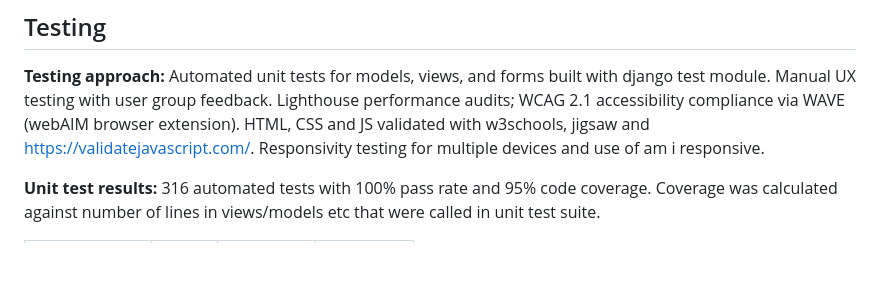
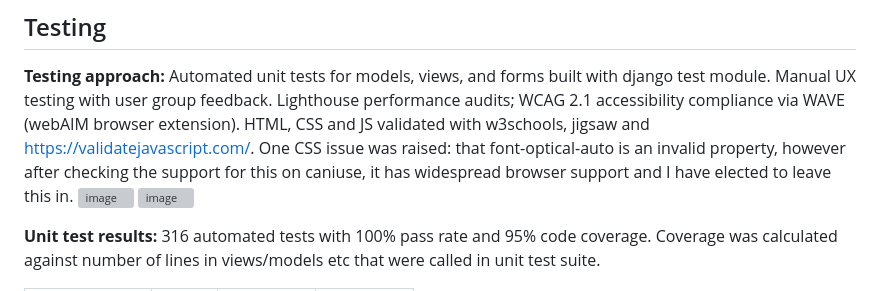
Before and after one commit to hicelery/commerce-all, a Markdown page: README.md, the part around the change. Rendered like a GitHub page; blank space fills up the shorter version; grey boxes are pictures that could not be loaded.

Commit message:
Update README with CSS issue clarification and images
Added clarification on CSS property support and included images.

```diff
--- a/README.md
+++ b/README.md
@@ -179,7 +179,10 @@ For initial creation of the minimum viable project, no git workflow was utilised
 
 **Testing approach:** Automated unit tests for models, views, and forms built with django test module. Manual UX testing with user group feedback. Lighthouse performance audits; WCAG 2.1 accessibility compliance via WAVE (webAIM browser extension).
 HTML, CSS and JS validated with w3schools, jigsaw and https://validatejavascript.com/.
-Responsivity testing for multiple devices and use of am i responsive.
+One CSS issue was raised: that font-optical-auto is an invalid property, however after checking the support for this on caniuse, it has widespread browser support and I have elected to leave this in.
+<img width="783" height="171" alt="image" src="https://github.com/user-attachments/assets/e70329f5-ecbf-497e-aad4-306714d72886" />
+<img width="1384" height="818" alt="image" src="https://github.com/user-attachments/assets/135c17e3-139c-40fa-afaf-dc32025d395e" />
+
 
 **Unit test results:** 316 automated tests with 100% pass rate and 95% code coverage. Coverage was calculated against number of lines in views/models etc that were called in unit test suite.
 
```
